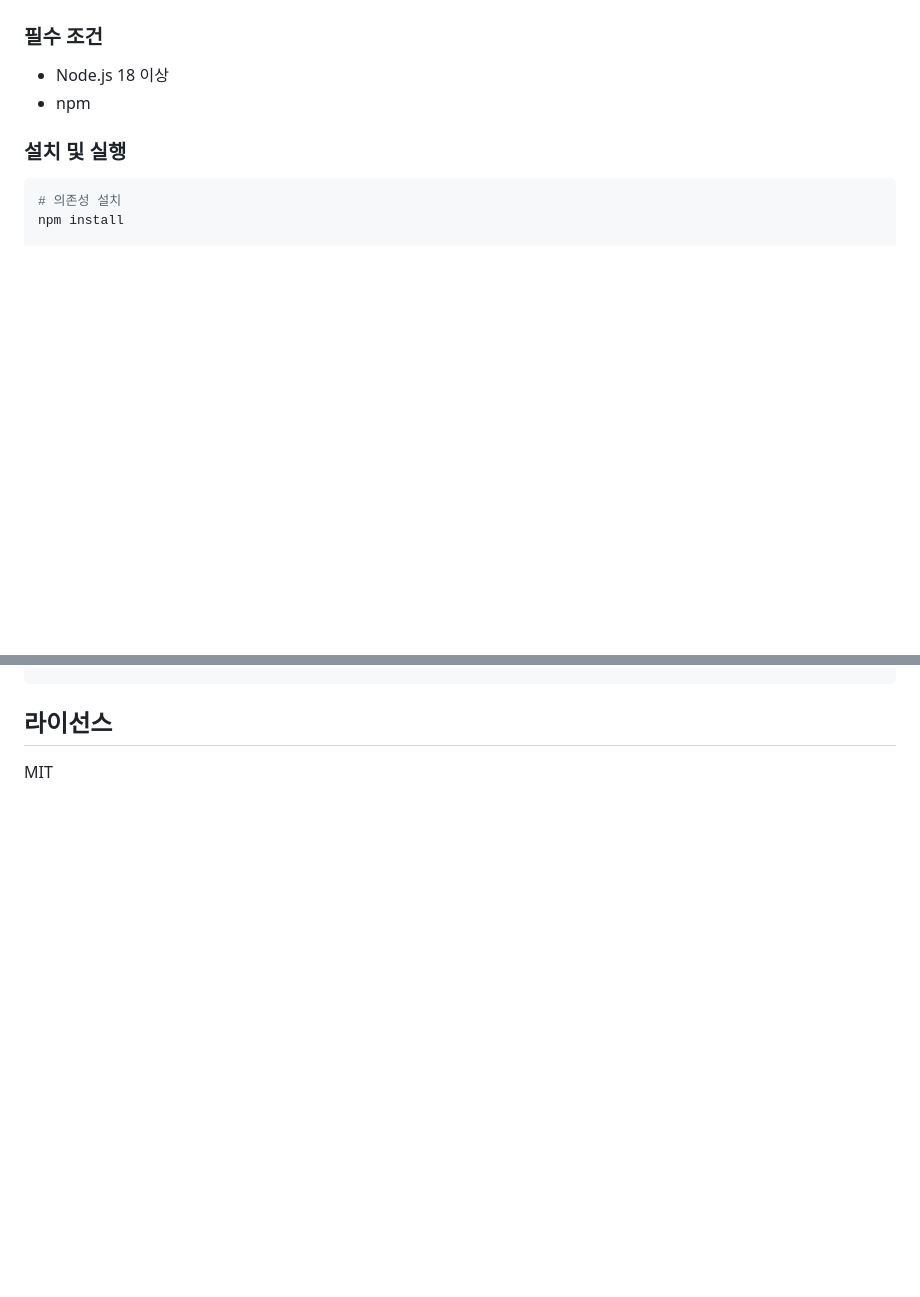
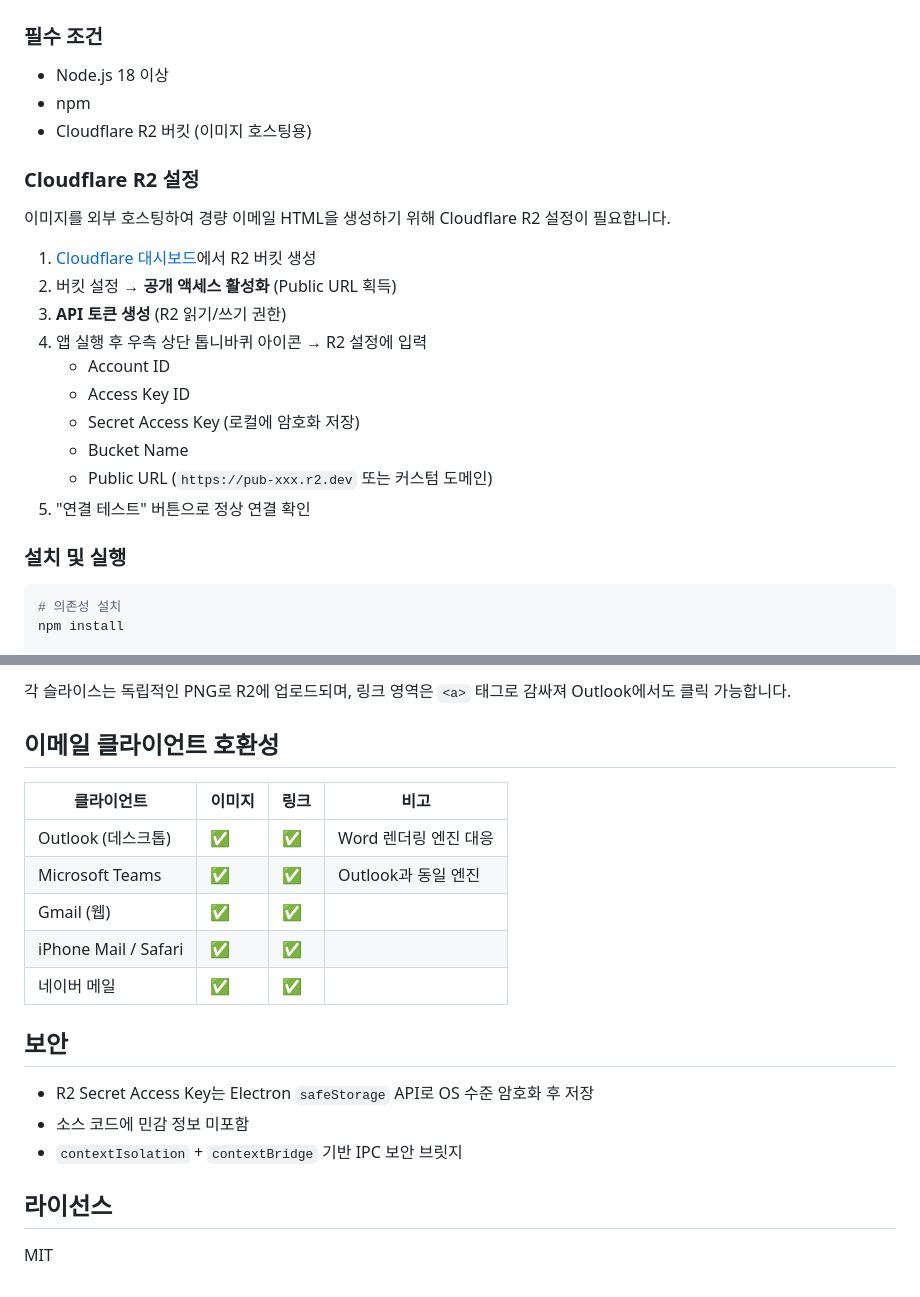
Before and after one commit to JungByungOk/Joins-PDF2EmailHtml-Converter, a Markdown page: README.md, 2 parts joined by grey strips. Drawn GitHub-style; blank space fills up the shorter version.

```diff
--- a/README.md
+++ b/README.md
@@ -66,6 +72,22 @@ src/
 
 - Node.js 18 이상
 - npm
+- Cloudflare R2 버킷 (이미지 호스팅용)
+
+### Cloudflare R2 설정
+
+이미지를 외부 호스팅하여 경량 이메일 HTML을 생성하기 위해 Cloudflare R2 설정이 필요합니다.
+
+1. [Cloudflare 대시보드](https://dash.cloudflare.com)에서 R2 버킷 생성
+2. 버킷 설정 → **공개 액세스 활성화** (Public URL 획득)
+3. **API 토큰 생성** (R2 읽기/쓰기 권한)
+4. 앱 실행 후 우측 상단 톱니바퀴 아이콘 → R2 설정에 입력
+   - Account ID
+   - Access Key ID
+   - Secret Access Key (로컬에 암호화 저장)
+   - Bucket Name
+   - Public URL (`https://pub-xxx.r2.dev` 또는 커스텀 도메인)
+5. "연결 테스트" 버튼으로 정상 연결 확인
 
 ### 설치 및 실행
 
@@ -152,3 +202,21 @@ PDF 파일 선택
+각 슬라이스는 독립적인 PNG로 R2에 업로드되며, 링크 영역은 `<a>` 태그로 감싸져 Outlook에서도 클릭 가능합니다.
+
+## 이메일 클라이언트 호환성
+
+| 클라이언트 | 이미지 | 링크 | 비고 |
+|-----------|--------|------|------|
+| Outlook (데스크톱) | ✅ | ✅ | Word 렌더링 엔진 대응 |
+| Microsoft Teams | ✅ | ✅ | Outlook과 동일 엔진 |
+| Gmail (웹) | ✅ | ✅ | |
+| iPhone Mail / Safari | ✅ | ✅ | |
+| 네이버 메일 | ✅ | ✅ | |
+
+## 보안
+
+- R2 Secret Access Key는 Electron `safeStorage` API로 OS 수준 암호화 후 저장
+- 소스 코드에 민감 정보 미포함
+- `contextIsolation` + `contextBridge` 기반 IPC 보안 브릿지
+
 ## 라이선스
 
 MIT
```
Also changed, not shown: other parts of README.md (+73 -39 lines).
